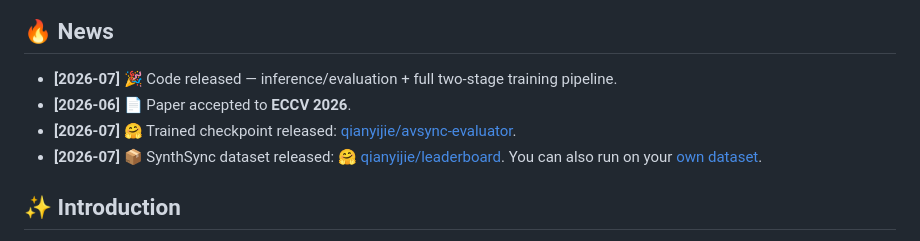
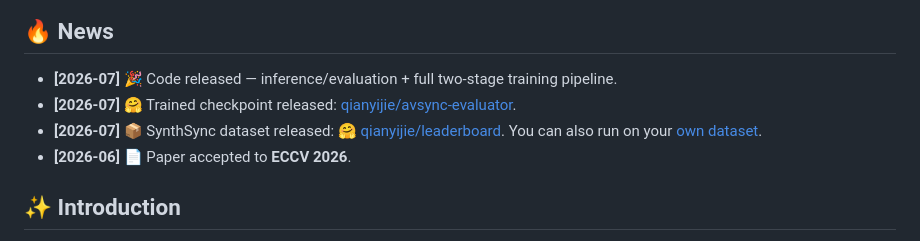
Before and after one commit to chenhaoqcdyq/BeyondTimeShifts, a Markdown page: README.md, the part around the change. Drawn GitHub-style.

Commit message:
Order News chronologically (newest first)

```diff
--- a/README.md
+++ b/README.md
@@ -32,9 +32,9 @@
 ## 🔥 News
 
 - **[2026-07]** 🎉 Code released — inference/evaluation + full two-stage training pipeline.
-- **[2026-06]** 📄 Paper accepted to **ECCV 2026**.
 - **[2026-07]** 🤗 Trained checkpoint released: [qianyijie/avsync-evaluator](https://huggingface.co/qianyijie/avsync-evaluator).
 - **[2026-07]** 📦 SynthSync dataset released: [🤗 qianyijie/leaderboard](https://huggingface.co/qianyijie/leaderboard). You can also run on your [own dataset](#-use-your-own-dataset).
+- **[2026-06]** 📄 Paper accepted to **ECCV 2026**.
 
 ## ✨ Introduction
 
```
